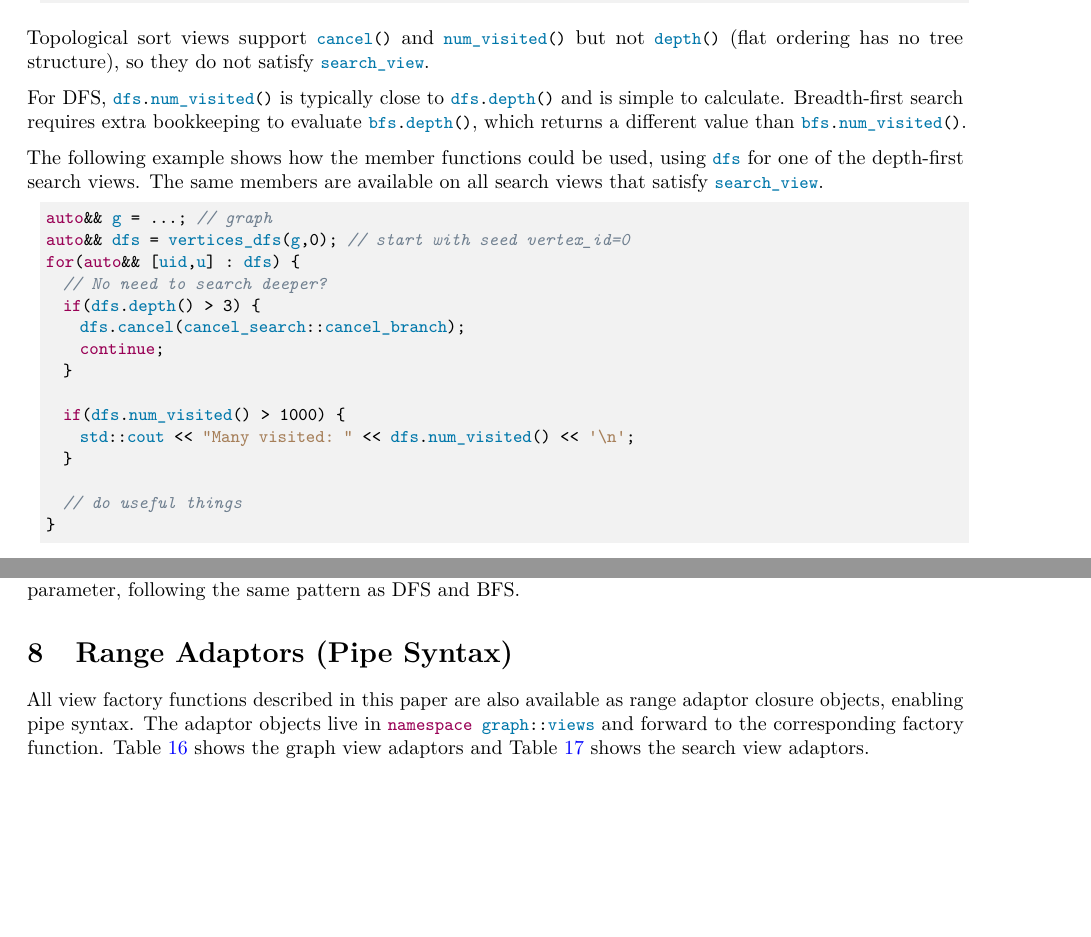
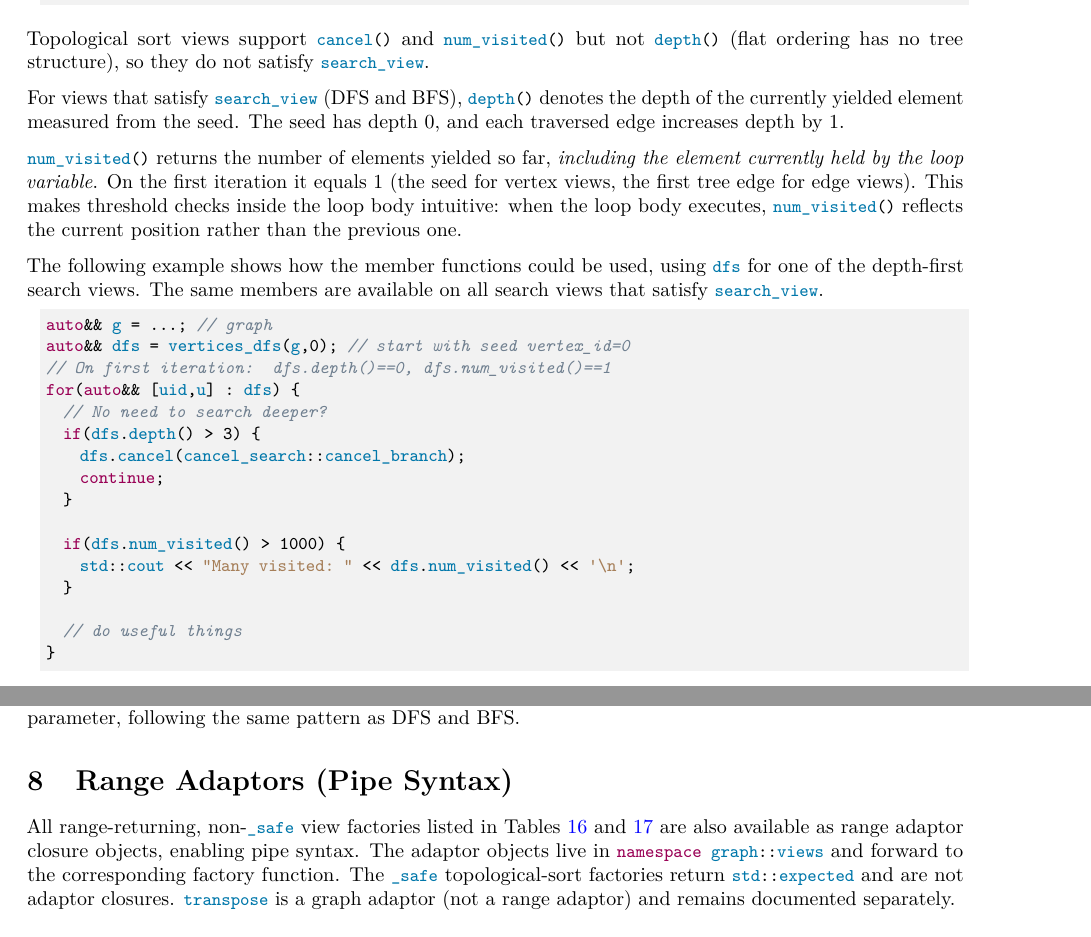
Before and after one commit to stdgraph/P1709, a LaTeX document (D3129_Views.tex, which reads D3129_Views/tex/views.tex): two parts of pages 10 and 11 of 13 before the commit and two parts of pages 10 and 12 of 13 after it, joined at a grey line, cut so that both start at the same text, the shorter picture padded with empty space. Compiled offline with pdfLaTeX.

Commit message:
Align views spec with current API and traversal semantics

```diff
--- a/D3129_Views/tex/views.tex
+++ b/D3129_Views/tex/views.tex
@@ -403,12 +405,15 @@ concept search_view = requires(V& v, const V& cv) {
 
 Topological sort views support \tcode{cancel()} and \tcode{num_visited()} but not \tcode{depth()} (flat ordering has no tree structure), so they do not satisfy \tcode{search_view}.
 
-For DFS, \tcode{dfs.num_visited()} is typically close to \tcode{dfs.depth()} and is simple to calculate. Breadth-first search requires extra bookkeeping to evaluate \tcode{bfs.depth()}, which returns a different value than \tcode{bfs.num_visited()}.
+For views that satisfy \tcode{search_view} (DFS and BFS), \tcode{depth()} denotes the depth of the currently yielded element measured from the seed. The seed has depth 0, and each traversed edge increases depth by 1.
+
+\tcode{num_visited()} returns the number of elements yielded so far, \emph{including the element currently held by the loop variable}. On the first iteration it equals 1 (the seed for vertex views, the first tree edge for edge views). This makes threshold checks inside the loop body intuitive: when the loop body executes, \tcode{num_visited()} reflects the current position rather than the previous one.
 
 The following example shows how the member functions could be used, using \tcode{dfs} for one of the depth-first search views. The same members are available on all search views that satisfy \tcode{search_view}.
 \begin{lstlisting}
 auto&& g = ...; // graph
 auto&& dfs = vertices_dfs(g,0); // start with seed vertex\_id=0
+// On first iteration: dfs.depth()==0, dfs.num\_visited()==1
 for(auto&& [uid,u] : dfs) {
   // No need to search deeper?
   if(dfs.depth() > 3) {
@@ -533,7 +538,7 @@ Topological sort factory functions also accept an optional trailing allocator pa
 
 \section{Range Adaptors (Pipe Syntax)}
 
-All view factory functions described in this paper are also available as range adaptor closure objects, enabling pipe syntax. The adaptor objects live in \tcode{namespace graph::views} and forward to the corresponding factory function. Table \ref{tab:adaptors_graph} shows the graph view adaptors and Table \ref{tab:adaptors_search} shows the search view adaptors.
+All range-returning, non-\tcode{_safe} view factories listed in Tables \ref{tab:adaptors_graph} and \ref{tab:adaptors_search} are also available as range adaptor closure objects, enabling pipe syntax. The adaptor objects live in \tcode{namespace graph::views} and forward to the corresponding factory function. The \tcode{_safe} topological-sort factories return \tcode{std::expected} and are not adaptor closures. \tcode{transpose} is a graph adaptor (not a range adaptor) and remains documented separately.
 
 \begin{table}[h!]
 \begin{center}
```
Also changed, not shown: D3129_Views/tex/views.tex (10 more changed lines).
